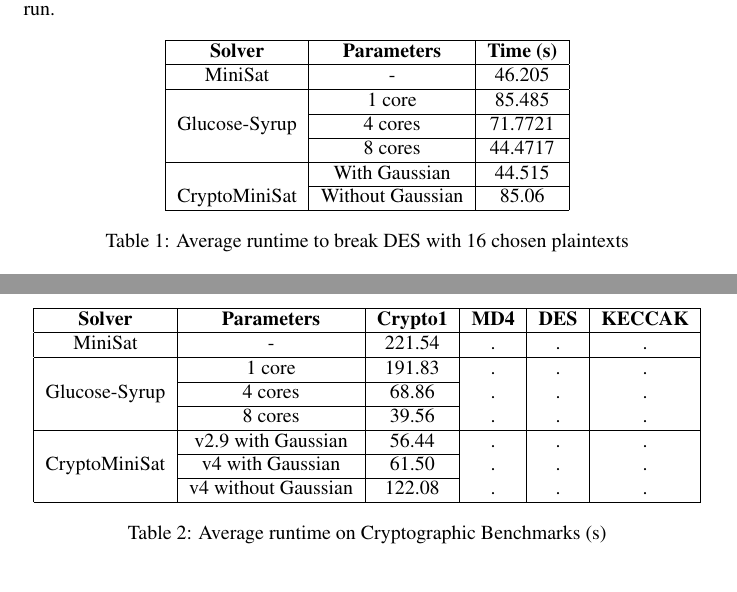
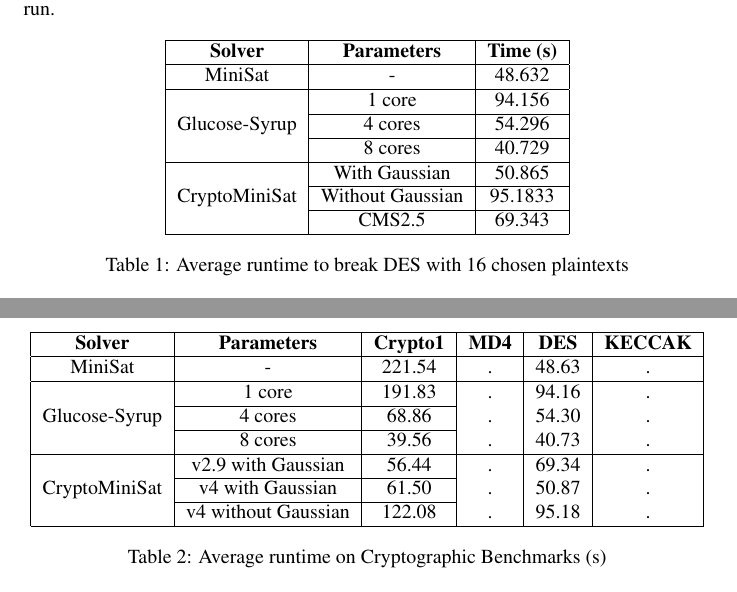
Before and after one commit to kingofferrets/Comp541Project, a LaTeX document (paper/security.tex, which reads paper/des.tex, paper/results.tex): two parts of pages 6 and 7 of 8, joined at a grey line, cut so that both start at the same text. Compiled offline with pdfLaTeX.

Commit message:
Added updated DES results.

```diff
--- a/paper/des.tex
+++ b/paper/des.tex
@@ -10,21 +10,25 @@
 
 We found that MiniSat performed almost identically on this problem to other solvers at their best, where CryptoMiniSat uses Gaussian elimination of XORs and Glucose is running on many cores. It is likely that Glucose is slow because of a failure of its preprocessor - on inputs with large numbers of clauses (14.5 million), it simply refuses to run.
 
+%do citations/links
+%do SatElite
+
 \begin{table}[!htbp]
 	\centering
 	\begin{tabular}{|c|c|c|}
 		\hline
 		\textbf{Solver} & \textbf{Parameters} & \textbf{Time (s)} \\
 		\hline
-		MiniSat & - & 46.205 \\
+		MiniSat & - & 48.632 \\
 		\hline
-		\multirow{3}{*}{Glucose-Syrup} & 1 core & 85.485 \\ \cline{2-3}
-		& 4 cores & 71.7721 \\ \cline{2-3}
-		& 8 cores & 44.4717 \\
+		\multirow{3}{*}{Glucose-Syrup} & 1 core & 94.156 \\ \cline{2-3}
+		& 4 cores & 54.296 \\ \cline{2-3}
+		& 8 cores & 40.729 \\
 		\hline
 
-		\multirow{3}{*}{CryptoMiniSat} & With Gaussian & 44.515 \\ \cline{2-3}
-		& Without Gaussian & 85.06 \\ \cline{2-3}
+		\multirow{3}{*}{CryptoMiniSat} & With Gaussian & 50.865 \\ \cline{2-3}
+		& Without Gaussian & 95.1833 \\ \cline{2-3}
+		& CMS2.5 & 69.343 \\ \cline{2-3}
 		\hline
 	\end{tabular}
 
--- a/paper/results.tex
+++ b/paper/results.tex
@@ -12,16 +12,16 @@
 		\hline
 		\textbf{Solver} & \textbf{Parameters} & \textbf{Crypto1} & \textbf{MD4} & \textbf{DES} & \textbf{KECCAK} \\
 		\hline
-		MiniSat & - & 221.54 & . & . & .\\
+		MiniSat & - & 221.54 & . & 48.63 & .\\
 		\hline
-		\multirow{3}{*}{Glucose-Syrup} & 1 core & 191.83 & . & . & .\\ \cline{2-3}
-		& 4 cores & 68.86 & . & . & .\\ \cline{2-3}
-		& 8 cores & 39.56 & . & . & .\\
+		\multirow{3}{*}{Glucose-Syrup} & 1 core & 191.83 & . & 94.16 & .\\ \cline{2-3}
+		& 4 cores & 68.86 & . & 54.30 & .\\ \cline{2-3}
+		& 8 cores & 39.56 & . & 40.73 & .\\
 		\hline
 
-		\multirow{3}{*}{CryptoMiniSat} & v2.9 with Gaussian & 56.44 & . & . & . \\ \cline{2-3}
-		& v4 with Gaussian & 61.50 & . & . & . \\ \cline{2-3}
-		& v4 without Gaussian & 122.08 & . & . & .\\
+		\multirow{3}{*}{CryptoMiniSat} & v2.9 with Gaussian & 56.44 & . & 69.34 & . \\ \cline{2-3}
+		& v4 with Gaussian & 61.50 & . & 50.87 & . \\ \cline{2-3}
+		& v4 without Gaussian & 122.08 & . & 95.18 & .\\
 		\hline
 	\end{tabular}
 
```
